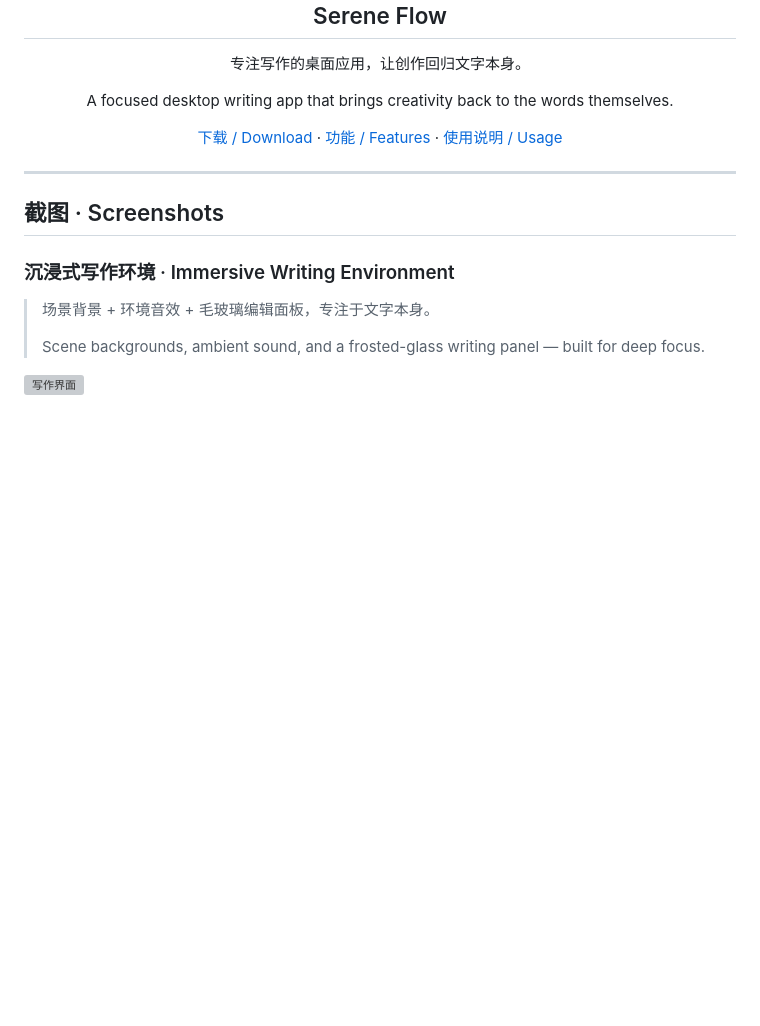
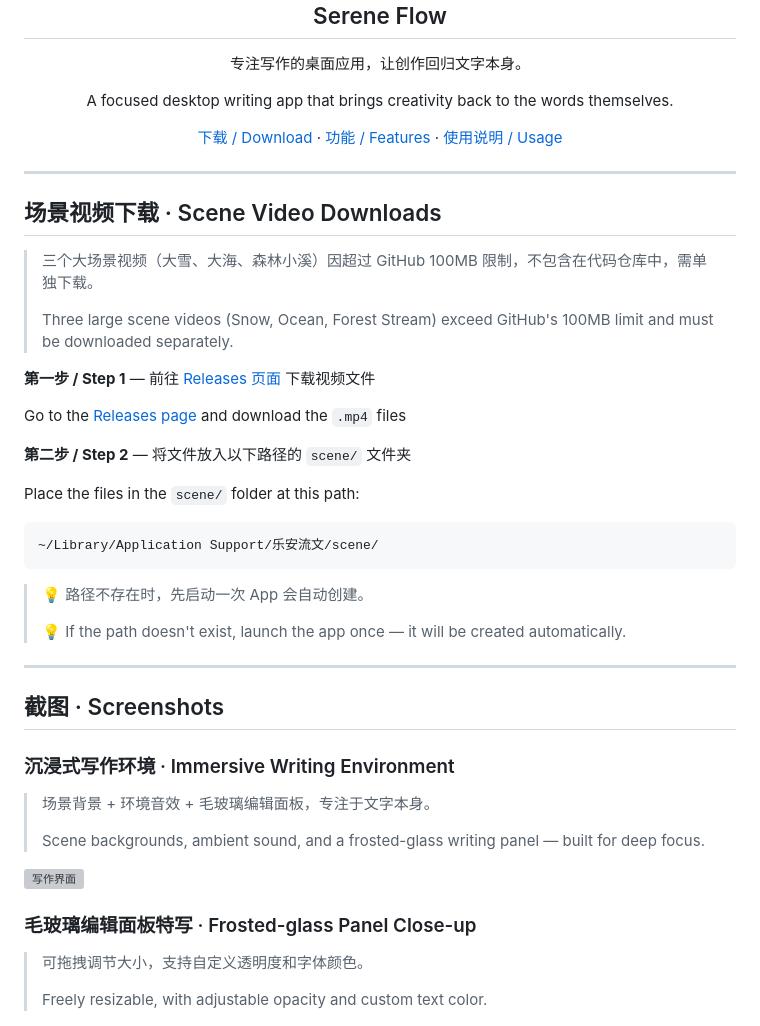
Before and after one commit to wandixu/Serene-Flow-le-an-liu-wen, a Markdown page: README.md, the part around the change. GitHub-like rendering; blank space fills up the shorter version; grey boxes are pictures that could not be loaded.

Commit message:
add word-front caption and prominent scene video download instructions

````diff
--- a/README.md
+++ b/README.md
@@ -13,6 +13,30 @@ A focused desktop writing app that brings creativity back to the words themselve
 
 ---
 
+## 场景视频下载 · Scene Video Downloads
+
+> 三个大场景视频（大雪、大海、森林小溪）因超过 GitHub 100MB 限制，不包含在代码仓库中，需单独下载。
+>
+> Three large scene videos (Snow, Ocean, Forest Stream) exceed GitHub's 100MB limit and must be downloaded separately.
+
+**第一步 / Step 1** — 前往 [Releases 页面](../../releases) 下载视频文件
+
+Go to the [Releases page](../../releases) and download the `.mp4` files
+
+**第二步 / Step 2** — 将文件放入以下路径的 `scene/` 文件夹
+
+Place the files in the `scene/` folder at this path:
+
+```
+~/Library/Application Support/乐安流文/scene/
+```
+
+> 💡 路径不存在时，先启动一次 App 会自动创建。
+>
+> 💡 If the path doesn't exist, launch the app once — it will be created automatically.
+
+---
+
 ## 截图 · Screenshots
 
 ### 沉浸式写作环境 · Immersive Writing Environment
@@ -21,6 +45,11 @@ A focused desktop writing app that brings creativity back to the words themselve
 > Scene backgrounds, ambient sound, and a frosted-glass writing panel — built for deep focus.
 
 ![写作界面](screenshots/writing.png)
+
+### 毛玻璃编辑面板特写 · Frosted-glass Panel Close-up
+> 可拖拽调节大小，支持自定义透明度和字体颜色。
+>
+> Freely resizable, with adjustable opacity and custom text color.
 
 ![写作特写](screenshots/word-front.png)
 
````
